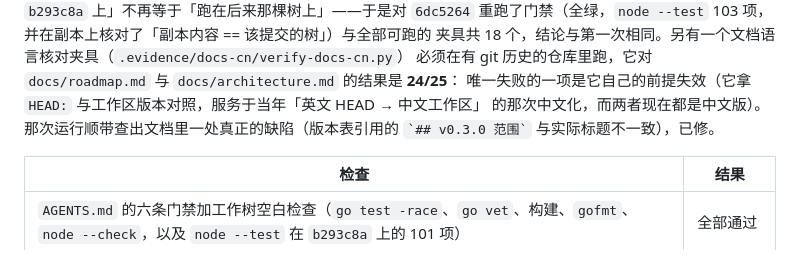
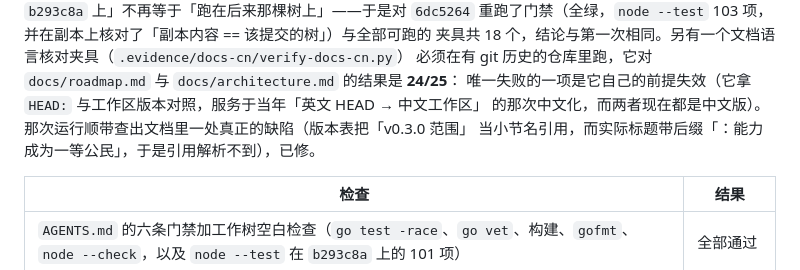
Before and after one commit to Qaraku/luna-agent, a Markdown page: docs/roadmap.md, the part around the change. Drawn GitHub-style.

Commit message:
docs: stop quoting a heading name as if it were a reference
The sentence that explains the earlier dangling reference reproduced one:
its backticked `## v0.3.0 范围` is exactly what the language fixture looks
for as a live section reference, so the explanation tripped the check it
was describing. The name is now quoted in corner brackets, which reads the
same to a person and is not a reference to a reader or to the fixture.

```diff
--- a/docs/roadmap.md
+++ b/docs/roadmap.md
@@ -162,8 +162,8 @@ Terminal / Shell 执行、MCP、RAG 与检索式记忆、附件、多 agent 编
 夹具共 18 个，结论与第一次相同。另有一个文档语言核对夹具（`.evidence/docs-cn/verify-docs-cn.py`）
 必须在有 git 历史的仓库里跑，它对 `docs/roadmap.md` 与 `docs/architecture.md` 的结果是 **24/25**：
 唯一失败的一项是它自己的前提失效（它拿 `HEAD:` 与工作区版本对照，服务于当年「英文 HEAD → 中文工作区」
-的那次中文化，而两者现在都是中文版）。那次运行顺带查出文档里一处真正的缺陷（版本表引用的
-`` `## v0.3.0 范围` `` 与实际标题不一致），已修。
+的那次中文化，而两者现在都是中文版）。那次运行顺带查出文档里一处真正的缺陷（版本表把「v0.3.0 范围」
+当小节名引用，而实际标题带后缀「：能力成为一等公民」，于是引用解析不到），已修。
 
 | 检查 | 结果 |
 |---|---|
```
